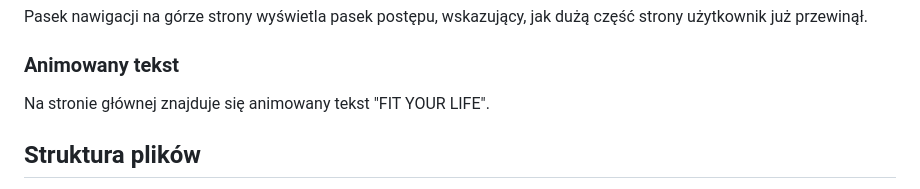
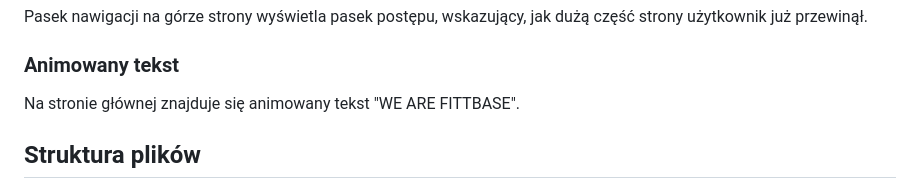
Before and after one commit to iDollat/ProjektPIU, a Markdown page: README.md, the part around the change. Rendered like a GitHub page.

```diff
--- a/README.md
+++ b/README.md
@@ -30,7 +30,7 @@ Pasek nawigacji na górze strony wyświetla pasek postępu, wskazujący, jak du
 
 ### Animowany tekst
 
-Na stronie głównej znajduje się animowany tekst "FIT YOUR LIFE".
+Na stronie głównej znajduje się animowany tekst "WE ARE FITTBASE".
 
 ## Struktura plików
 
```
